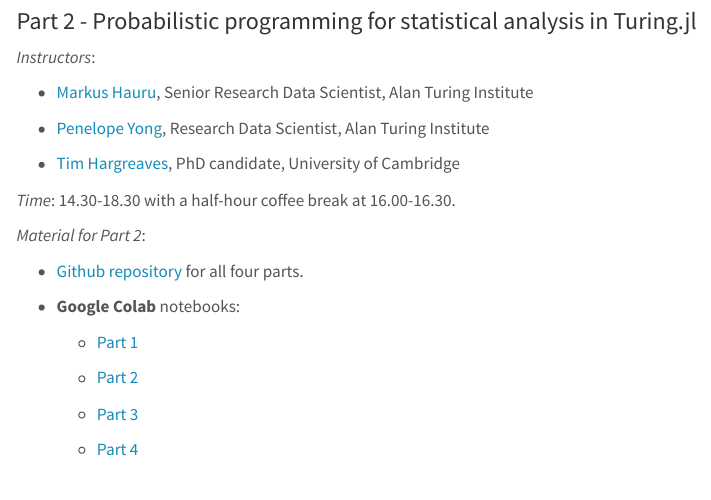
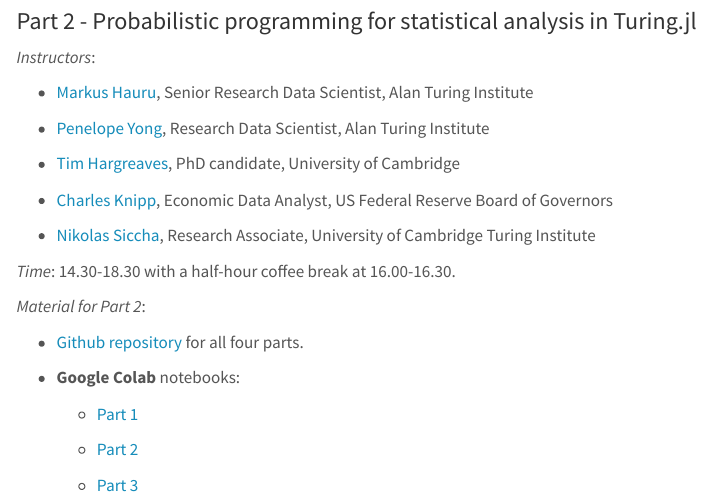
Before and after one commit to mattiasvillani/JuliaTuring, a Quarto document (index.qmd): the page in a window 1100 px wide, from 1000 px down. Rendered offline with R 4.5, knitr and Pandoc in place of Quarto, with nearby package versions; menus at the side of the page are left out.

Commit message:
Add Charles and Niko to the list of people

```diff
--- a/index.qmd
+++ b/index.qmd
@@ -40,6 +40,10 @@
 
 -   [Tim Hargreaves](https://www.timhargreaves.me/pages/), PhD candidate, University of Cambridge
 
+-   [Charles Knipp](https://github.com/charlesknipp/), Economic Data Analyst, US Federal Reserve Board of Governors
+
+-   [Nikolas Siccha](https://www.eng.cam.ac.uk/profiles/nds48), Research Associate, University of Cambridge Turing Institute
+
 *Time*: 14.30-18.30 with a half-hour coffee break at 16.00-16.30.
 
 *Material for Part 2*:
```
